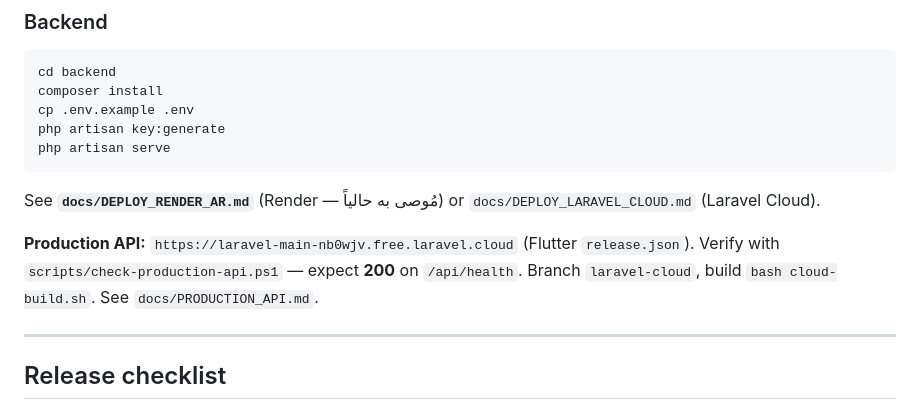
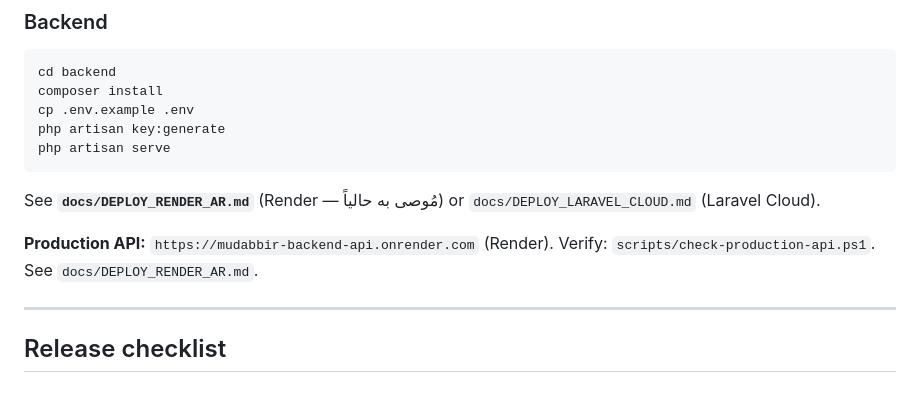
Before and after one commit to Shahad-Albalawi/Mudabbir, a Markdown page: README.md, the part around the change. GitHub-like rendering.

Commit message:
docs: README production API URL to Render
Co-authored-by: Cursor <cursoragent@cursor.com>

```diff
--- a/README.md
+++ b/README.md
@@ -92,7 +92,7 @@ php artisan serve
 
 See **`docs/DEPLOY_RENDER_AR.md`** (Render — مُوصى به حالياً) or `docs/DEPLOY_LARAVEL_CLOUD.md` (Laravel Cloud).
 
-**Production API:** `https://laravel-main-nb0wjv.free.laravel.cloud` (Flutter `release.json`). Verify with `scripts/check-production-api.ps1` — expect **200** on `/api/health`. Branch `laravel-cloud`, build `bash cloud-build.sh`. See `docs/PRODUCTION_API.md`.
+**Production API:** `https://mudabbir-backend-api.onrender.com` (Render). Verify: `scripts/check-production-api.ps1`. See `docs/DEPLOY_RENDER_AR.md`.
 
 ---
 
```
